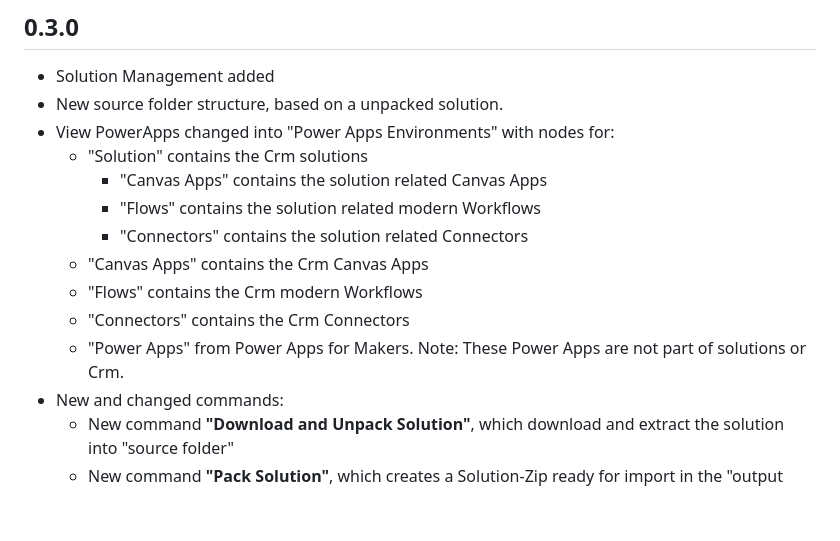
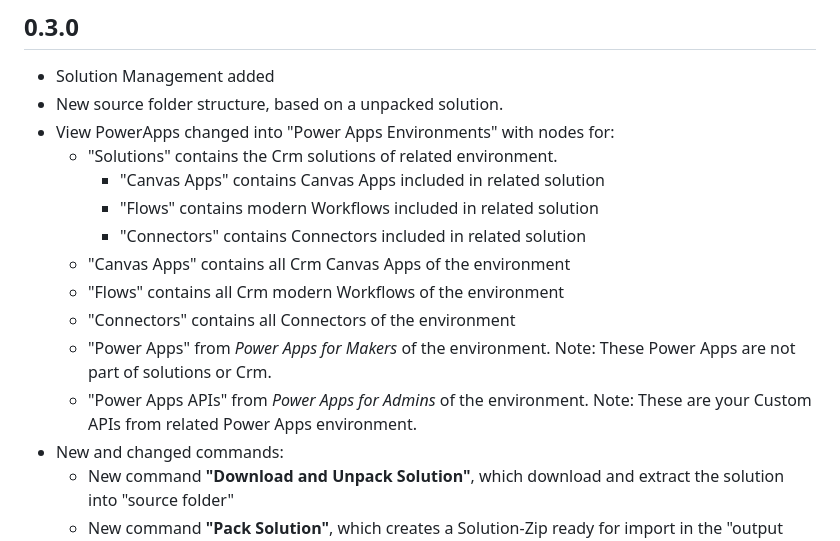
Before and after one commit to megel/powerapps-helper, a Markdown page: CHANGELOG.md, the part around the change. Drawn GitHub-style; blank space fills up the shorter version.

```diff
--- a/CHANGELOG.md
+++ b/CHANGELOG.md
@@ -7,14 +7,15 @@ All notable changes to the "mme2k-powerapps-helper" extension will be documented
 * Solution Management added
 * New source folder structure, based on a unpacked solution.
 * View PowerApps changed into "Power Apps Environments" with nodes for:
-  * "Solution" contains the Crm solutions
-    * "Canvas Apps" contains the solution related Canvas Apps
-    * "Flows" contains the solution related modern Workflows
-    * "Connectors" contains the solution related Connectors
-  * "Canvas Apps" contains the Crm Canvas Apps
-  * "Flows" contains the Crm modern Workflows
-  * "Connectors" contains the Crm Connectors
-  * "Power Apps" from Power Apps for Makers. Note: These Power Apps are not part of solutions or Crm.
+  * "Solutions" contains the Crm solutions of related environment.
+    * "Canvas Apps" contains Canvas Apps included in related solution
+    * "Flows" contains modern Workflows included in related solution
+    * "Connectors" contains Connectors included in related solution
+  * "Canvas Apps" contains all Crm Canvas Apps of the environment
+  * "Flows" contains all Crm modern Workflows of the environment
+  * "Connectors" contains all Connectors of the environment
+  * "Power Apps" from *Power Apps for Makers* of the environment. Note: These Power Apps are not part of solutions or Crm.
+  * "Power Apps APIs" from *Power Apps for Admins* of the environment. Note: These are your Custom APIs from related Power Apps environment.
 * New and changed commands:
   * New command **"Download and Unpack Solution"**, which download and extract the solution into "source folder"
   * New command **"Pack Solution"**, which creates a Solution-Zip ready for import in the "output folder"
```
Also changed, not shown: README.md (+37 -4 lines), doc/powerapps-environments.png (added), doc/powerapps-settings.png, 6 other files.
